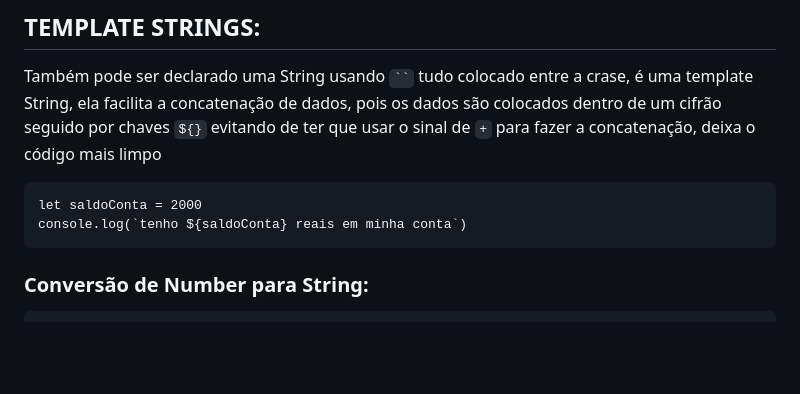
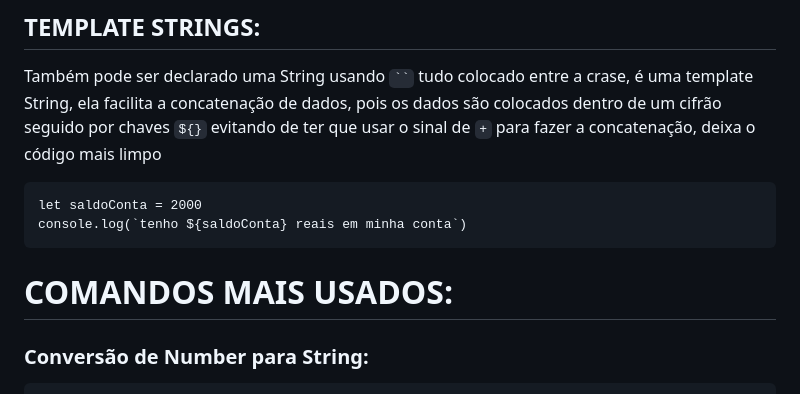
Before and after one commit to FelipeLohan/my-javascript-documentation, a Markdown page: strings/README.md, the part around the change. GitHub-like rendering; blank space fills up the shorter version.

Commit message:
adicionado h1

````diff
--- a/strings/README.md
+++ b/strings/README.md
@@ -19,6 +19,8 @@ Também pode ser declarado uma String usando ` `` ` tudo colocado entre a crase,
 let saldoConta = 2000
 console.log(`tenho ${saldoConta} reais em minha conta`)
 ```
+
+# COMANDOS MAIS USADOS:
 
 ### Conversão de Number para String:
 
````
